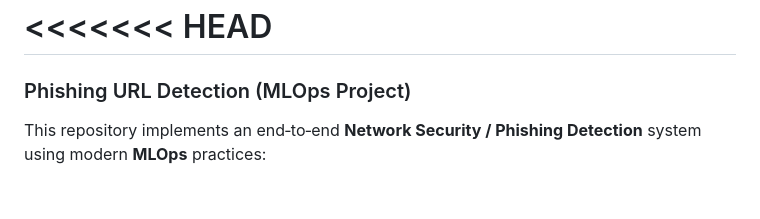
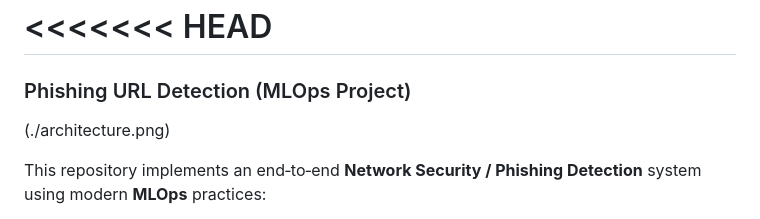
Before and after one commit to charuka-g/Network-Security-System, a Markdown page: README.md, the part around the change. Rendered like a GitHub page; blank space fills up the shorter version.

```diff
--- a/README.md
+++ b/README.md
@@ -1,6 +1,8 @@
 <<<<<<< HEAD
 =======
 ### Phishing URL Detection (MLOps Project)
+
+(./architecture.png)
 
 This repository implements an end‑to‑end **Network Security / Phishing Detection** system using modern **MLOps** practices:
 
```
